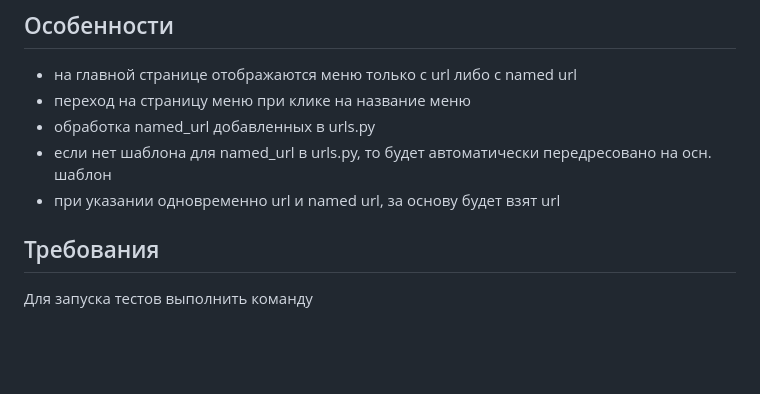
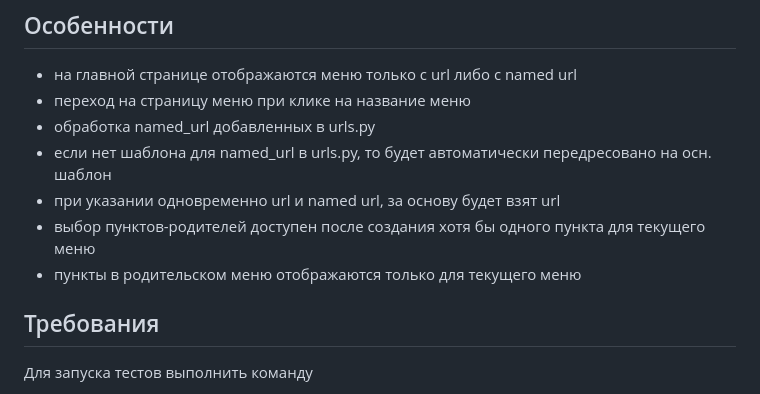
Before and after one commit to VitaliyKozhushko/tree_menu, a Markdown page: Readme.md, the part around the change. Drawn GitHub-style; blank space fills up the shorter version.

```diff
--- a/Readme.md
+++ b/Readme.md
@@ -60,6 +60,8 @@ git clone https://github.com/VitaliyKozhushko/tree_menu.git
 - обработка named_url добавленных в urls.py
 - если нет шаблона для named_url в urls.py, то будет автоматически передресовано на осн. шаблон
 - при указании одновременно url и named url, за основу будет взят url
+- выбор пунктов-родителей доступен после создания хотя бы одного пункта для текущего меню
+- пункты в родительском меню отображаются только для текущего меню
 
 ## Требования <a name="testing"></a>
 
```
